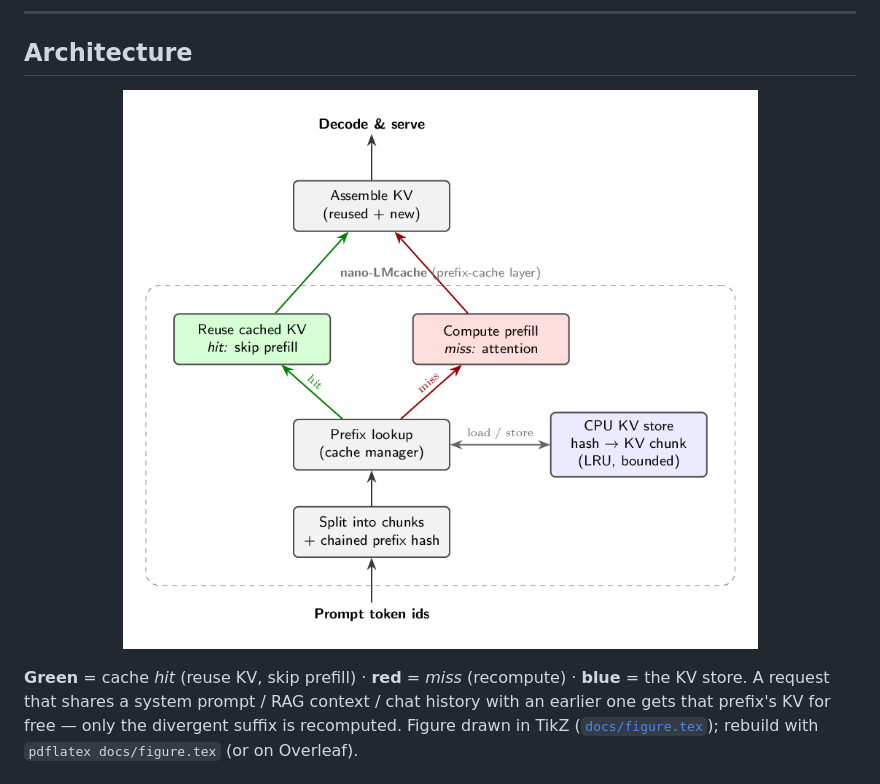
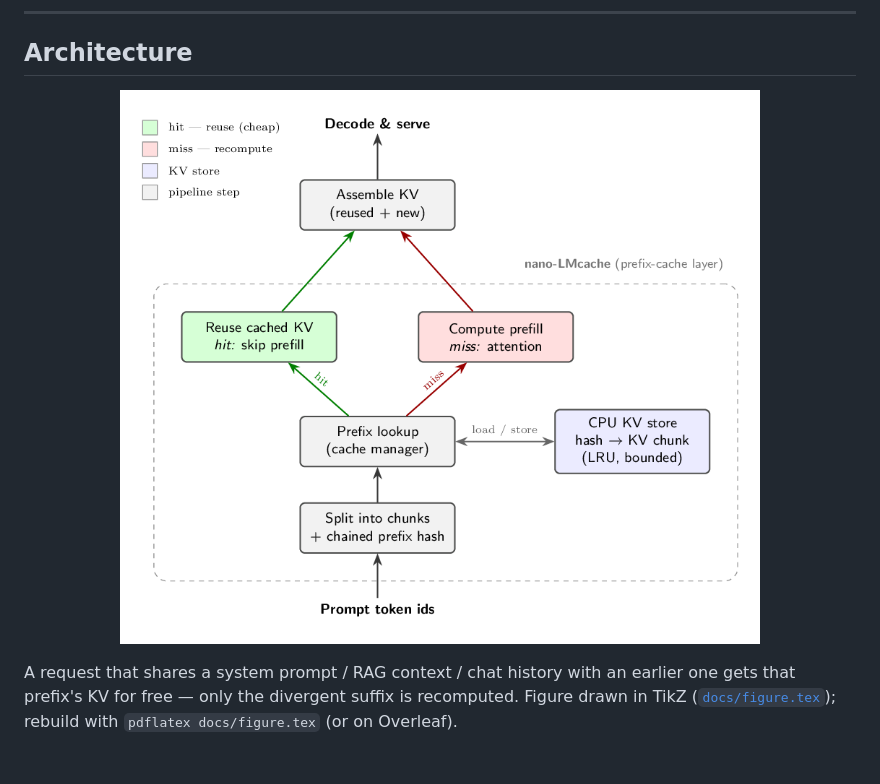
Before and after one commit to 2imi9/nano-LMcache, a Markdown page: README.md, the part around the change. Rendered like a GitHub page; pictures changed too: docs/figure.png.

Commit message:
figure: in-corner legend + title moved top-right (clear of the dashed border)

```diff
--- a/README.md
+++ b/README.md
@@ -20,7 +20,6 @@ Runs on a laptop CPU — no GPU required.
   <img src="docs/figure.png" alt="nano-LMcache architecture" width="640">
 </p>
 
-**Green** = cache *hit* (reuse KV, skip prefill) · **red** = *miss* (recompute) · **blue** = the KV store.
 A request that shares a system prompt / RAG context / chat history with an earlier
 one gets that prefix's KV for free — only the divergent suffix is recomputed. Figure
 drawn in TikZ ([`docs/figure.tex`](docs/figure.tex)); rebuild with `pdflatex docs/figure.tex`
```
Also changed, not shown: 1 other file.
